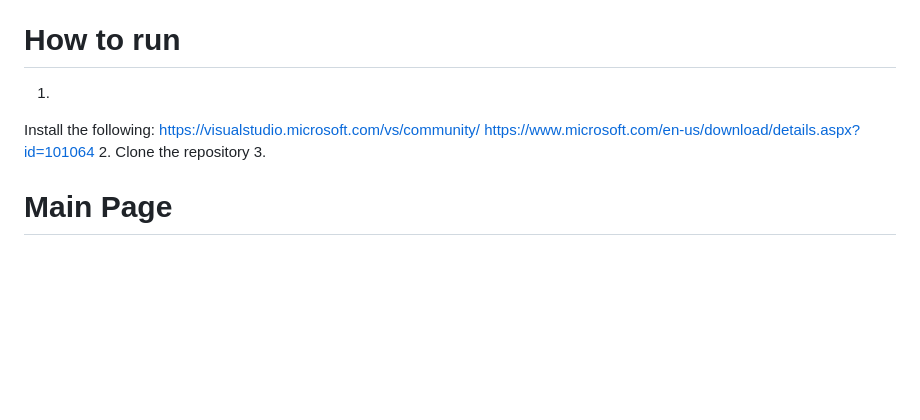
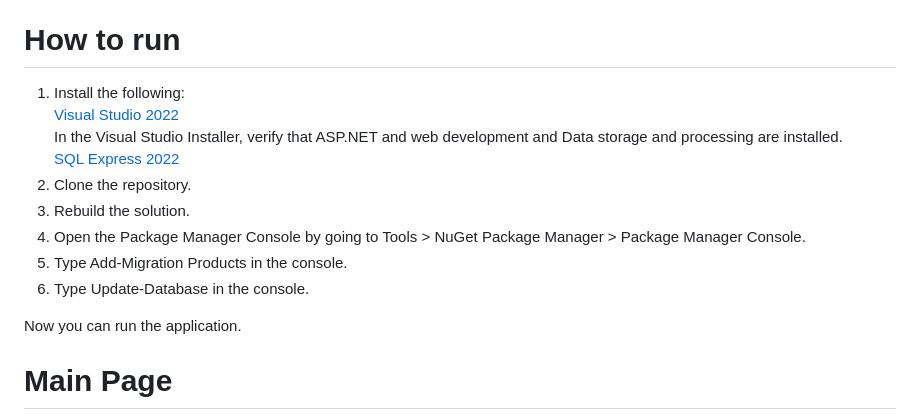
Before and after one commit to bclaura/ProspectLabApp, a Markdown page: README.md, the part around the change. GitHub-like rendering; blank space fills up the shorter version.

```diff
--- a/README.md
+++ b/README.md
@@ -9,13 +9,17 @@ Technologies used:
 * Entity Framework for efficient data management and SQLExpress integration.
 
 # How to run
-1.
-Install the following:
-https://visualstudio.microsoft.com/vs/community/
-https://www.microsoft.com/en-us/download/details.aspx?id=101064
-2.
-Clone the repository
-3.
+1. Install the following: <br>
+<a href="https://visualstudio.microsoft.com/vs/community/">Visual Studio 2022</a> <br>
+In the Visual Studio Installer, verify that ASP.NET and web development and Data storage and processing are installed. <br>
+<a href="https://www.microsoft.com/en-us/download/details.aspx?id=104781">SQL Express 2022</a> <br>
+3. Clone the repository.
+4. Rebuild the solution.
+5. Open the Package Manager Console by going to Tools > NuGet Package Manager > Package Manager Console.
+6. Type Add-Migration Products in the console.
+7. Type Update-Database in the console.
+
+Now you can run the application.
 
 Main Page
 =
```
